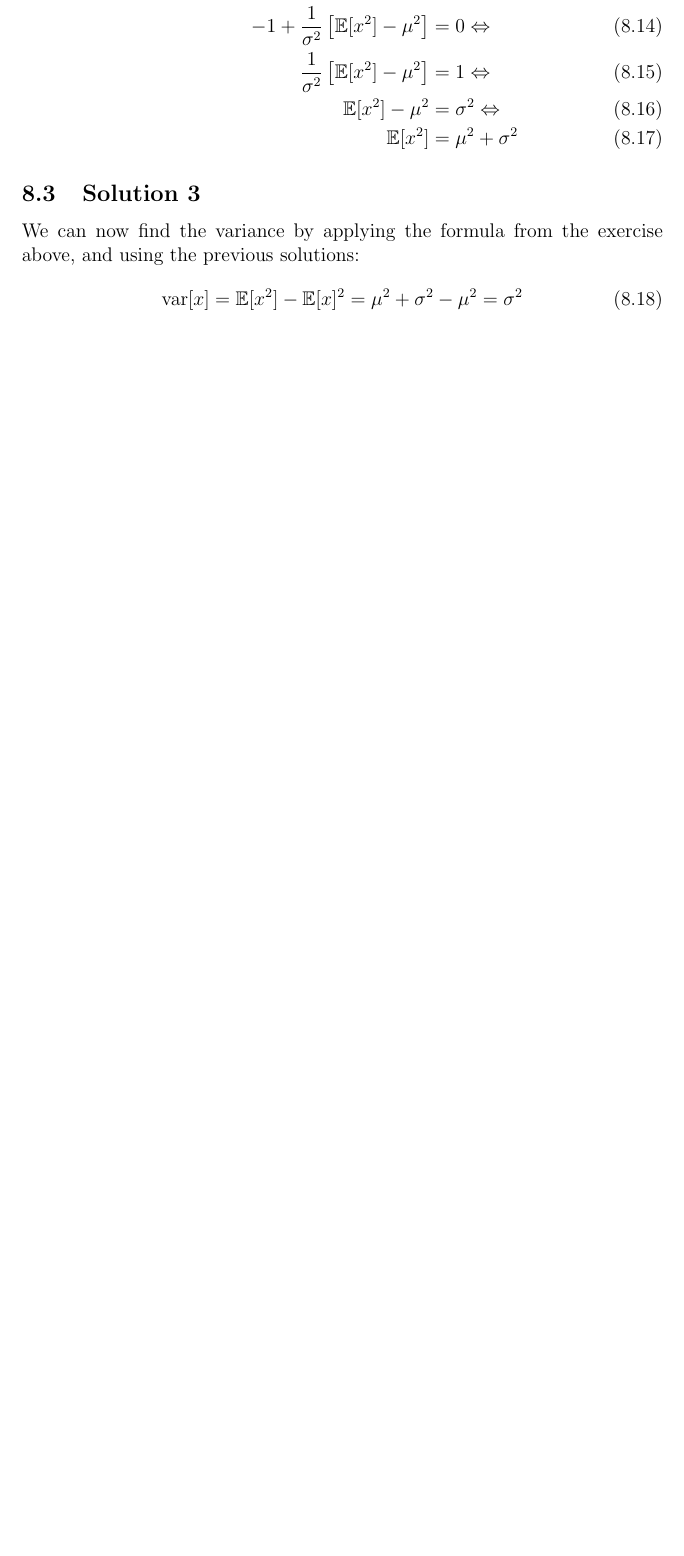
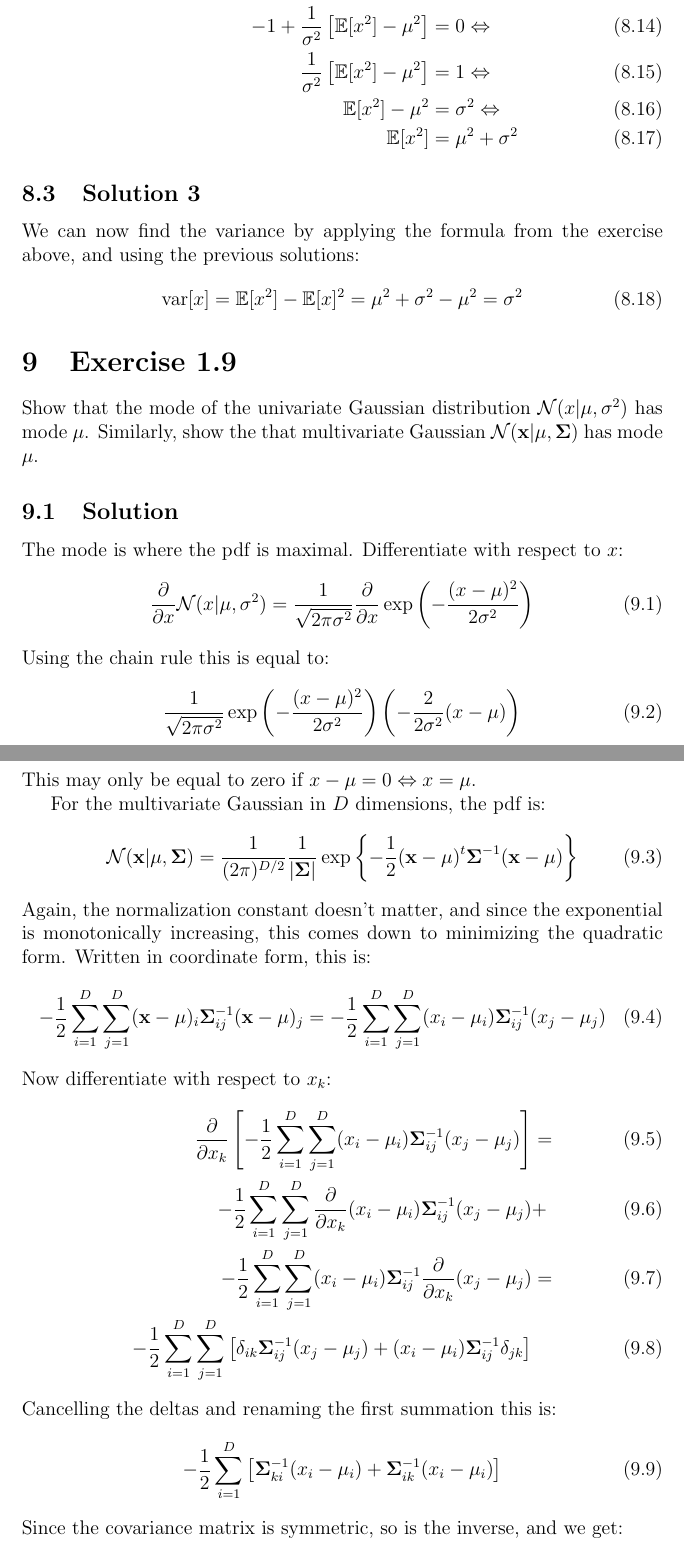
Before and after one commit to kwichmann/bishop, a LaTeX document (chapter01.tex): part of page 8 of 8 before the commit and two parts of pages 8 and 9 of 11 after it, the two joined at a grey line, cut so that both start at the same text, the shorter picture padded with empty space. Compiled offline with pdfLaTeX.

Commit message:
1.9 and 1.10

```diff
--- a/chapter01.tex
+++ b/chapter01.tex
@@ -289,3 +289,38 @@ We can now find the variance by applying the formula from the exercise above, an
 \textrm{var}[x]=\mathbb{E}[x^2]-\mathbb{E}[x]^2=\mu^2+\sigma^2-\mu^2=\sigma^2
 \end{equation}
 
+\section{Exercise 1.9}
+Show that the mode of the univariate Gaussian distribution $\mathcal{N}(x|\mu,\sigma^2)$ has mode $\mu$. Similarly, show the that multivariate Gaussian $\mathcal{N}(\mathbf{x}|\mathbf{\mu},\mathbf{\Sigma})$ has mode $\mathbf{\mu}$.
+
+\subsection{Solution}
+The mode is where the pdf is maximal. Differentiate with respect to $x$:
+\begin{equation}
+\frac{\partial}{\partial x}\mathcal{N}(x|\mu,\sigma^2)=\frac{1}{\sqrt{2\pi\sigma^2}}\frac{\partial}{\partial x}\exp\left(-\frac{(x-\mu)^2}{2\sigma^2}\right)
+\end{equation}
+Using the chain rule this is equal to:
+\begin{equation}
+\frac{1}{\sqrt{2\pi\sigma^2}}\exp\left(-\frac{(x-\mu)^2}{2\sigma^2}\right)\left(-\frac{2}{2\sigma^2}(x-\mu)\right)
+\end{equation}
+This may only be equal to zero if $x-\mu=0\Leftrightarrow x=\mu$.
+
+For the multivariate Gaussian in $D$ dimensions, the pdf is:
+\begin{equation}
+\mathcal{N}(\mathbf{x}|\mathbf{\mu},\mathbf{\Sigma})=\frac{1}{(2\pi)^{D/2}}\frac{1}{|\mathbf{\Sigma}|}\exp\left\{-\frac{1}{2}(\mathbf{x}-\mathbf{\mu})^t\mathbf{\Sigma}^{-1}(\mathbf{x}-\mathbf{\mu})\right\}
+\end{equation}
+Again, the normalization constant doesn't matter, and since the exponential is monotonically increasing, this comes down to minimizing the quadratic form. Written in coordinate form, this is:
+\begin{equation}
+-\frac{1}{2}\sum_{i=1}^D\sum_{j=1}^D(\mathbf{x}-\mathbf{\mu})_i\mathbf{\Sigma}^{-1}_{ij}(\mathbf{x}-\mathbf{\mu})_j=-\frac{1}{2}\sum_{i=1}^D\sum_{j=1}^D(x_i-\mu_i)\mathbf{\Sigma}^{-1}_{ij}(x_j-\mu_j)
+\end{equation}
+Now differentiate with respect to $x_k$:
+\begin{align}
+\frac{\partial}{\partial x_k}\left[-\frac{1}{2}\sum_{i=1}^D\sum_{j=1}^D(x_i-\mu_i)\mathbf{\Sigma}^{-1}_{ij}(x_j-\mu_j)\right]&=\\
+-\frac{1}{2}\sum_{i=1}^D\sum_{j=1}^D\frac{\partial}{\partial x_k}(x_i-\mu_i)\mathbf{\Sigma}^{-1}_{ij}(x_j-\mu_j)&+\\
+-\frac{1}{2}\sum_{i=1}^D\sum_{j=1}^D(x_i-\mu_i)\mathbf{\Sigma}^{-1}_{ij}\frac{\partial}{\partial x_k}(x_j-\mu_j)&=\\
+-\frac{1}{2}\sum_{i=1}^D\sum_{j=1}^D\left[\delta_{ik}\mathbf{\Sigma}^{-1}_{ij}(x_j-\mu_j)+(x_i-\mu_i)\mathbf{\Sigma}^{-1}_{ij}\delta_{jk}\right]
+\end{align}
+Cancelling the deltas and renaming the first summation this is:
+\begin{equation}
+-\frac{1}{2}\sum_{i=1}^D\left[\mathbf{\Sigma}^{-1}_{ki}(x_i-\mu_i)+\mathbf{\Sigma}^{-1}_{ik}(x_i-\mu_i)\right]
+\end{equation}
+Since the covariance matrix is symmetric, so is the inverse, and we get:
+\begin{equation}
```
Also changed, not shown: chapter01.pdf, chapter01.tex (50 more changed lines).
